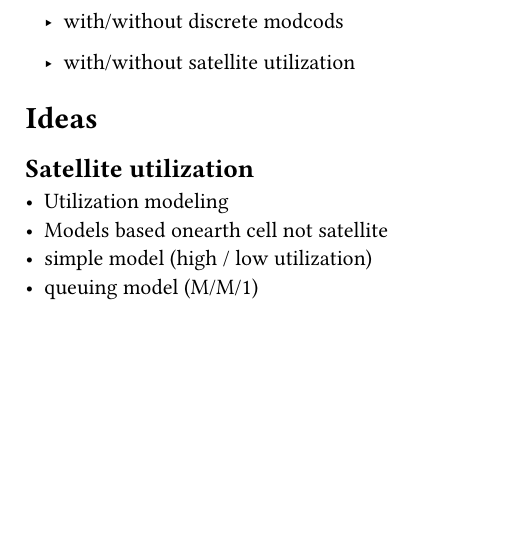
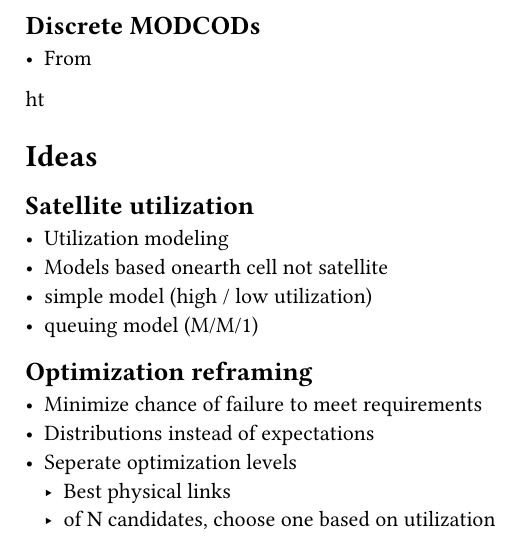
Before and after one commit to sat-masters/docs, a Typst document (slides/status-jan25/main.typ): part of page 2 of 2, cut at the place of the change, the shorter picture padded with empty space. Compiled offline with Typst 0.15.

Commit message:
vault backup: 2025-01-22 13:22:57

```diff
--- a/slides/status-jan25/main.typ
+++ b/slides/status-jan25/main.typ
@@ -51,9 +51,9 @@ osv...
 - results
    - with/without handover time
 
-
-  - with/without discrete modcods
-  - with/without satellite utilization
+== Discrete MODCODs
+- From
+ht
 
 
 = Ideas
@@ -63,3 +63,10 @@ osv...
 - Models based onearth cell not satellite
 - simple model (high / low utilization)
 - queuing model (M/M/1)
+
+== Optimization reframing
+- Minimize chance of failure to meet requirements
+- Distributions instead of expectations
+- Seperate optimization levels
+  - Best physical links
+  - of N candidates, choose one based on utilization
```
